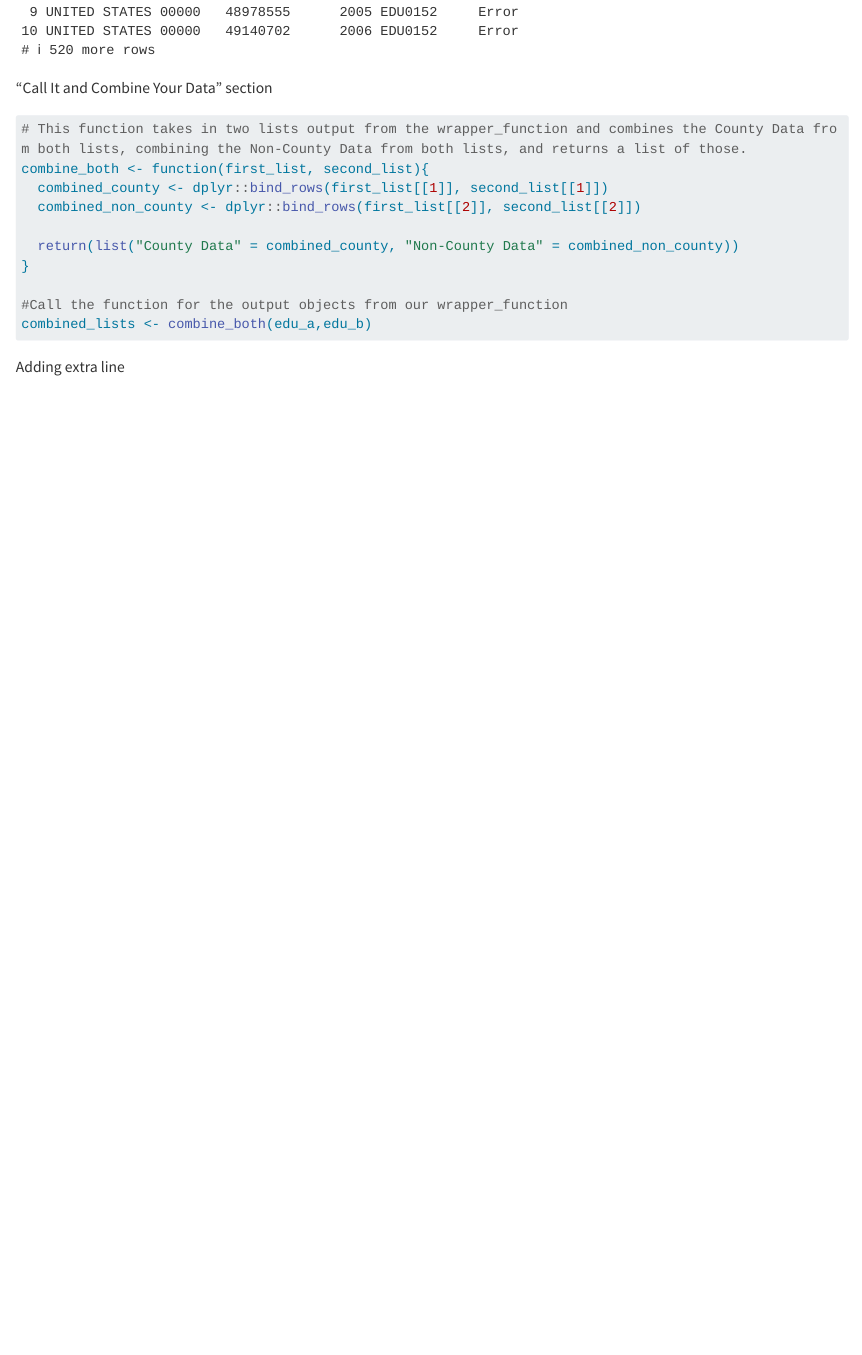
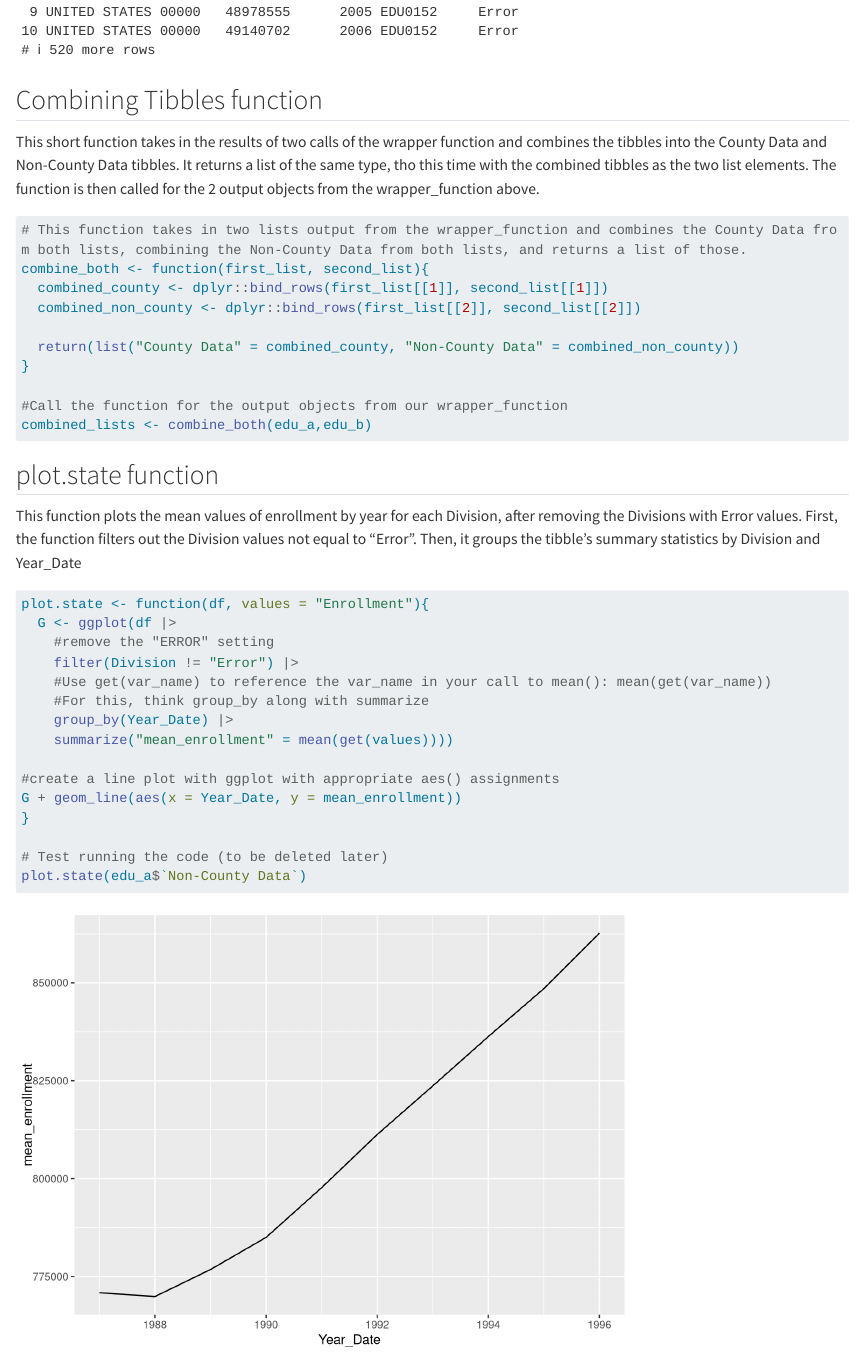
Before and after one commit to tcesarski/558-Project-1, a Quarto document (ST 558 Project 1.qmd): the page in a window 1100 px wide, from 5200 px down. Rendered offline with R 4.5, knitr and Pandoc in place of Quarto, with nearby package versions; long lines of code are wrapped.

Commit message:
Wrote and tested the plot.state function

````diff
--- a/ST 558 Project 1.qmd
+++ b/ST 558 Project 1.qmd
@@ -145,7 +145,8 @@ edu_b <- wrapper_function("https://www4.stat.ncsu.edu/~online/datasets/EDU01b.cs
 edu_b
 ```
 
-"Call It and Combine Your Data" section
+## Combining Tibbles function
+This short function takes in the results of two calls of the wrapper function and combines the tibbles into the County Data and Non-County Data tibbles. It returns a list of the same type, tho this time with the combined tibbles as the two list elements. The function is then called for the 2 output objects from the wrapper_function above.
 ```{r}
 # This function takes in two lists output from the wrapper_function and combines the County Data from both lists, combining the Non-County Data from both lists, and returns a list of those.
 combine_both <- function(first_list, second_list){
@@ -159,4 +160,22 @@ combine_both <- function(first_list, second_list){
 combined_lists <- combine_both(edu_a,edu_b)
 ```
 
-Adding extra line
+## plot.state function
+This function plots the mean values of enrollment by year for each Division, after removing the Divisions with Error values. First, the function filters out the Division values not equal to "Error". Then, it groups the tibble's summary statistics by Division and Year_Date
+```{r}
+plot.state <- function(df, values = "Enrollment"){
+  G <- ggplot(df |>
+    #remove the "ERROR" setting
+    filter(Division != "Error") |>
+    #Use get(var_name) to reference the var_name in your call to mean(): mean(get(var_name))
+    #For this, think group_by along with summarize
+    group_by(Year_Date) |>
+    summarize("mean_enrollment" = mean(get(values))))
+
+#create a line plot with ggplot with appropriate aes() assignments
+G + geom_line(aes(x = Year_Date, y = mean_enrollment))
+}
+
+# Test running the code (to be deleted later)
+plot.state(edu_a$`Non-County Data`)
+```
````
Also changed, not shown: ST 558 Project 1.qmd (2 more changed lines).
